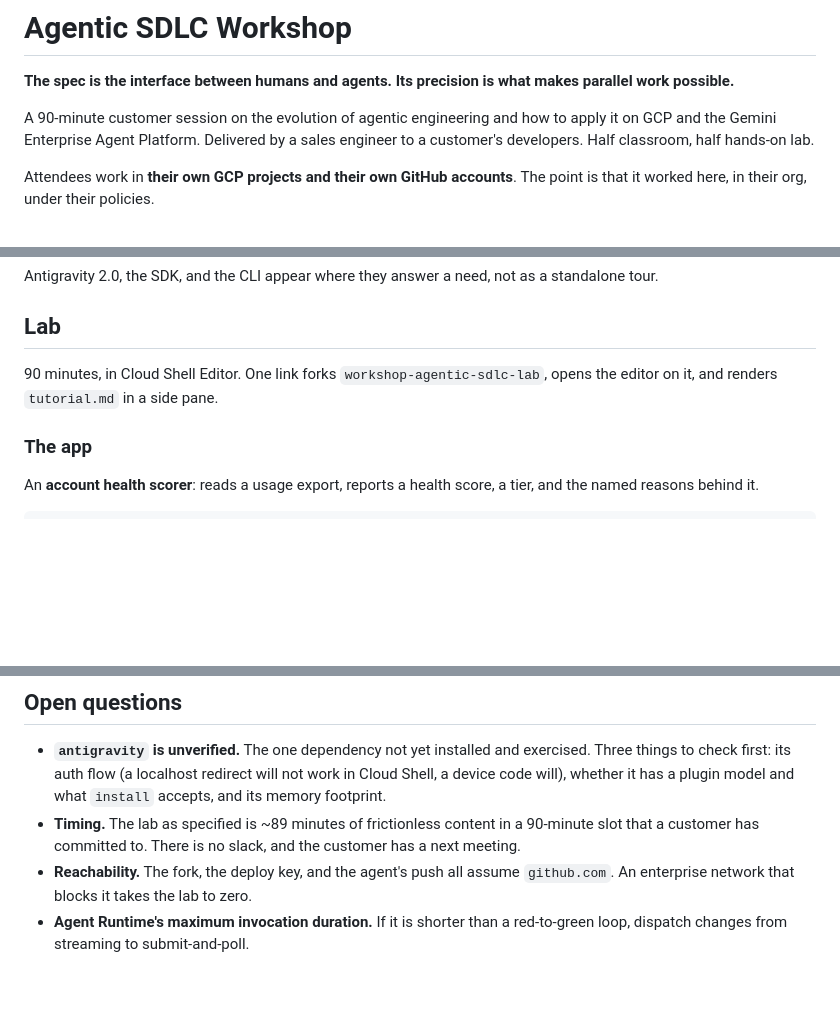
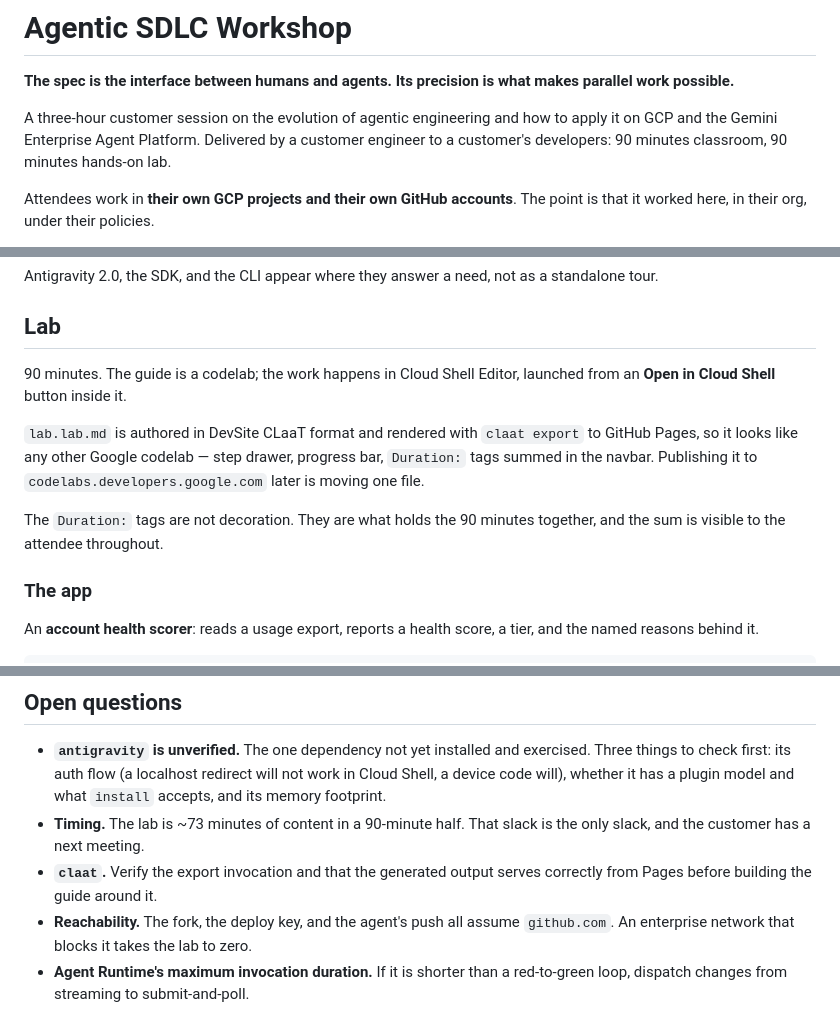
Before and after one commit to alanblythe/workshop-agentic-sdlc, a Markdown page: README.md, 3 parts joined by grey strips. Drawn GitHub-style; blank space fills up the shorter version.

Commit message:
Author the lab guide as a CLaaT codelab; three-hour session

```diff
--- a/README.md
+++ b/README.md
@@ -3,9 +3,10 @@
 **The spec is the interface between humans and agents. Its precision is what
 makes parallel work possible.**
 
-A 90-minute customer session on the evolution of agentic engineering and how to
-apply it on GCP and the Gemini Enterprise Agent Platform. Delivered by a sales
-engineer to a customer's developers. Half classroom, half hands-on lab.
+A three-hour customer session on the evolution of agentic engineering and how
+to apply it on GCP and the Gemini Enterprise Agent Platform. Delivered by a
+customer engineer to a customer's developers: 90 minutes classroom, 90 minutes
+hands-on lab.
 
 Attendees work in **their own GCP projects and their own GitHub accounts**. The
 point is that it worked here, in their org, under their policies.
@@ -35,8 +36,16 @@ standalone tour.
 
 ## Lab
 
-90 minutes, in Cloud Shell Editor. One link forks `workshop-agentic-sdlc-lab`,
-opens the editor on it, and renders `tutorial.md` in a side pane.
+90 minutes. The guide is a codelab; the work happens in Cloud Shell Editor,
+launched from an **Open in Cloud Shell** button inside it.
+
+`lab.lab.md` is authored in DevSite CLaaT format and rendered with `claat
+export` to GitHub Pages, so it looks like any other Google codelab — step
+drawer, progress bar, `Duration:` tags summed in the navbar. Publishing it to
+`codelabs.developers.google.com` later is moving one file.
+
+The `Duration:` tags are not decoration. They are what holds the 90 minutes
+together, and the sum is visible to the attendee throughout.
 
 ### The app
 
@@ -286,9 +297,10 @@ Fast finishers run the eval, then hunt a second seeded ambiguity.
   exercised. Three things to check first: its auth flow (a localhost redirect
   will not work in Cloud Shell, a device code will), whether it has a plugin
   model and what `install` accepts, and its memory footprint.
-- **Timing.** The lab as specified is ~89 minutes of frictionless content in a
-  90-minute slot that a customer has committed to. There is no slack, and the
-  customer has a next meeting.
+- **Timing.** The lab is ~73 minutes of content in a 90-minute half. That slack
+  is the only slack, and the customer has a next meeting.
+- **`claat`.** Verify the export invocation and that the generated output serves
+  correctly from Pages before building the guide around it.
 - **Reachability.** The fork, the deploy key, and the agent's push all assume
   `github.com`. An enterprise network that blocks it takes the lab to zero.
 - **Agent Runtime's maximum invocation duration.** If it is shorter than a
```
Also changed, not shown: other parts of README.md (+4 -2 lines).
